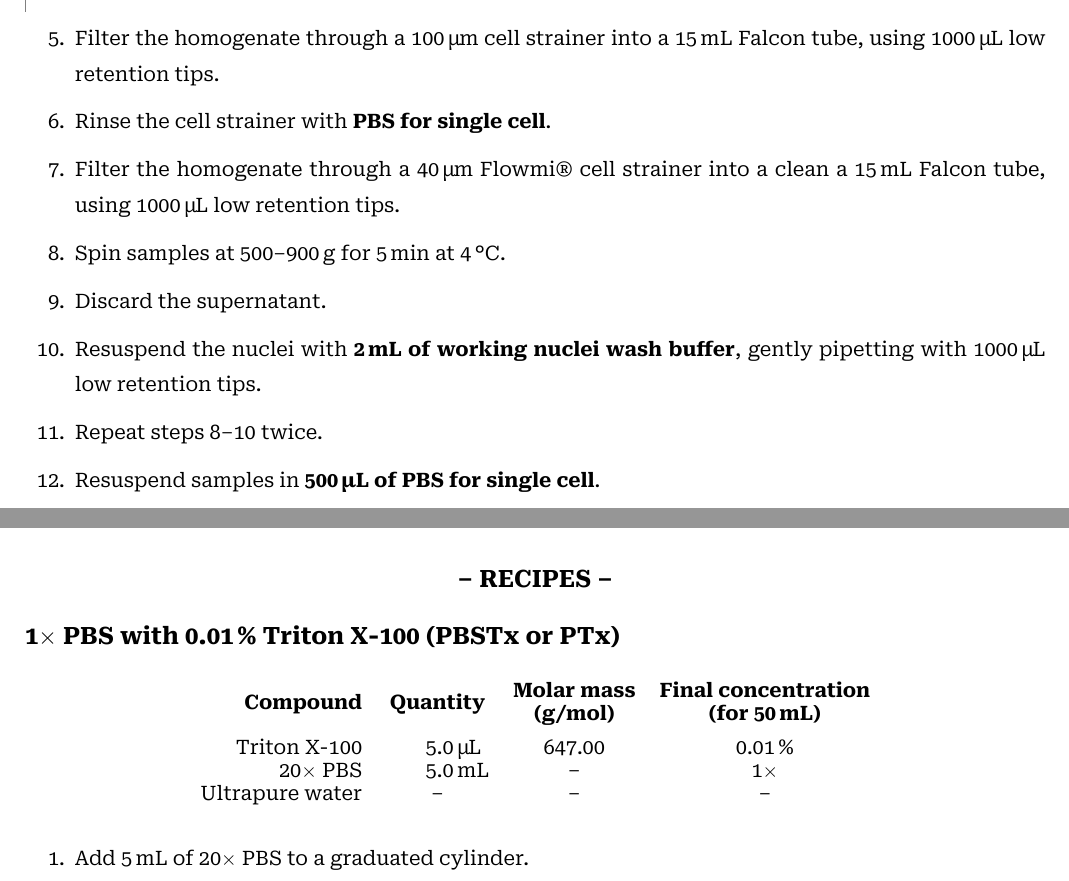
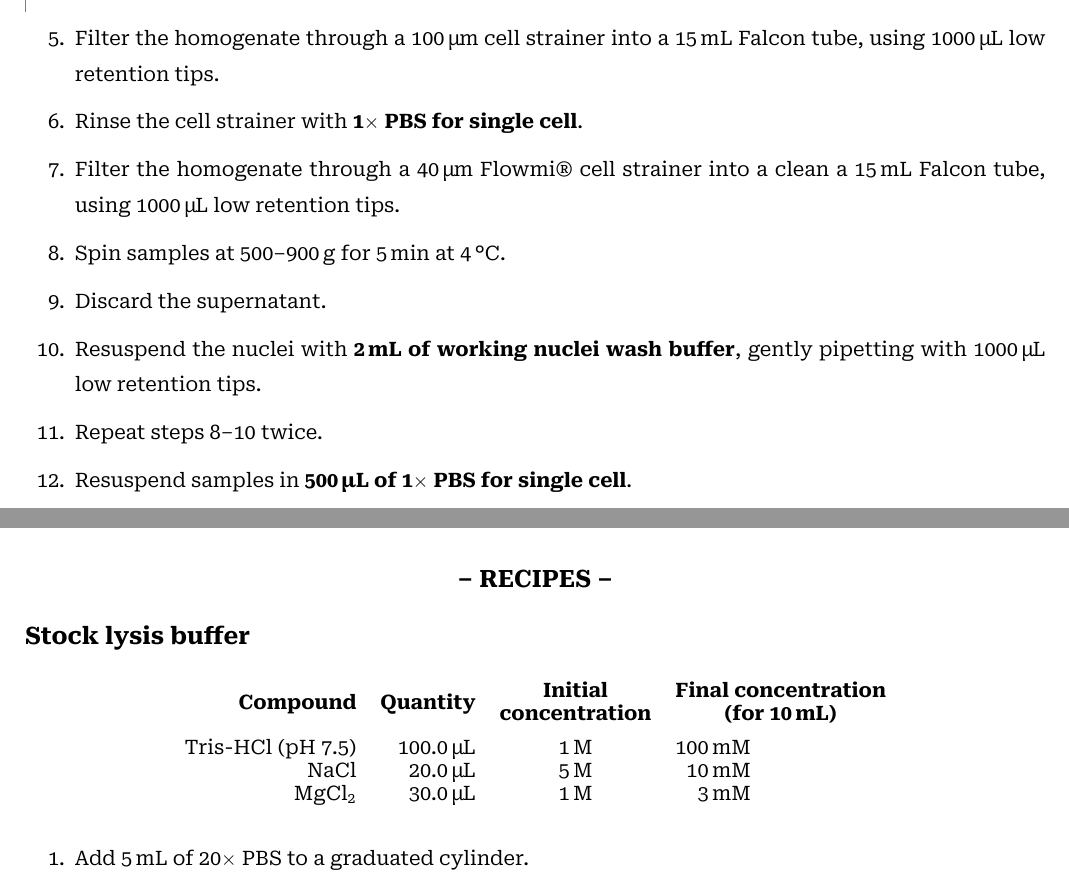
Before and after one commit to filonico/wetlab_protocols, a LaTeX document (nuclei_isolation_custom.tex): two parts of pages 2 and 3 of 4, joined at a grey line, cut so that both start at the same text. Compiled offline with XeLaTeX.

Commit message:
update nuclei isolation

```diff
--- a/nuclei_isolation_custom.tex
+++ b/nuclei_isolation_custom.tex
@@ -90,13 +90,13 @@
 
 \begin{enumerate}[resume = steps]
 	\item Filter the homogenate through a \qty{100}{\um} cell strainer into a \qty{15}{\ml} Falcon tube, using \qty[scientific-notation = false, group-digits = false]{1000}{\ul} low retention tips.
-	\item Rinse the cell strainer with \textbf{PBS for single cell}.
+	\item Rinse the cell strainer with \textbf{\pbs{} for single cell}.
 	\item Filter the homogenate through a \qty{40}{\um} Flowmi\textregistered{} cell strainer into a clean a \qty{15}{\ml} Falcon tube, using \qty[scientific-notation = false, group-digits = false]{1000}{\ul} low retention tips.
 	\item \label{wash1} Spin samples at \qtyrange{500}{900}{\g} for \qty{5}{\minute} at \fourdegree.
 	\item Discard the supernatant.
 	\item \label{wash3} Resuspend the nuclei with \textbf{\qty{2}{\ml} of working nuclei wash buffer}, gently pipetting with \qty[scientific-notation = false, group-digits = false]{1000}{\ul} low retention tips.
 	\item Repeat steps \ref{wash1}\textendash\ref{wash3} twice.
-	\item Resuspend samples in \textbf{\qty{500}{\ul} of PBS for single cell}.
+	\item Resuspend samples in \textbf{\qty{500}{\ul} of \pbs{} for single cell}.
 \end{enumerate}
 
 \clearpage
@@ -105,20 +105,21 @@
 \setstretch{0.95}
 \markright{Recipes}
 
-\subsection*{\pbs{} with \qty{0.01}{\percent} Triton X-100 (PBSTx or PTx)}
+\subsection*{Stock lysis buffer}
 
 \begin{table}[H]
 	\centering
 	\begin{tabular}{r
 		S[table-format = 4.1, exponent-mode = fixed, fixed-exponent = 0, round-mode = places, round-precision = 1]@{\,} % disable scientific notation
 		l
-		S[table-format = 3.2, table-align-text-post = false, exponent-mode = fixed, fixed-exponent = 0, round-mode = places, round-precision = 2] % disable scientific notation
 		c
+		S[table-format = 3.0, exponent-mode = fixed, fixed-exponent = 0, round-mode = places, round-precision = 0]@{\,} % disable scientific notation
+		l
 		}
-		\textbf{Compound} & \multicolumn{2}{c}{\textbf{Quantity}} & \multicolumn{1}{c}{\textbf{\begin{tabular}[c]{@{}c@{}}Molar mass\\ (\unit{\g\per\mole})\end{tabular}}} & \multicolumn{1}{l}{\textbf{\begin{tabular}[c]{@{}c@{}}Final concentration\\ (for \qty{50}{\ml})\end{tabular}}}                        \\*[0.4cm]
-		Triton X-100      & 5                                     & \unit{\ul}                                                                                             & 647                                                                                                            & \qty{0.01}{\percent} \\
-		20\per{} PBS      & 5                                     & \unit{\ml}                                                                                             & \NA                                                                                                            & 1\per{}              \\
-		Ultrapure water   & \multicolumn{2}{c}{\NA}               & \NA                                                                                                    & \NA
+		\textbf{Compound}				& \multicolumn{2}{c}{\textbf{Quantity}}	& \textbf{\begin{tabular}[c]{@{}c@{}}Initial\\concentration\end{tabular}}	& \multicolumn{2}{c}{\textbf{\begin{tabular}[c]{@{}c@{}}Final concentration\\ (for \qty{10}{\ml})\end{tabular}}}	\\*[0.4cm]
+		Tris-\ce{HCl} (pH \num{7.5})	& 100			& \unit{\ul}			& \qty{1}{\molar}															& 100		& \unit{\milli\molar}																					\\
+		\ce{NaCl}						& 20			& \unit{\ul}			& \qty{5}{\molar}															& 10		& \unit{\milli\molar}																					\\
+		\ce{MgCl2}						& 30			& \unit{\ul}			& \qty{1}{\molar}															& 3			& \unit{\milli\molar}																					\\
 	\end{tabular}
 \end{table}
 
```
Also changed, not shown: nuclei_isolation_custom.pdf.
